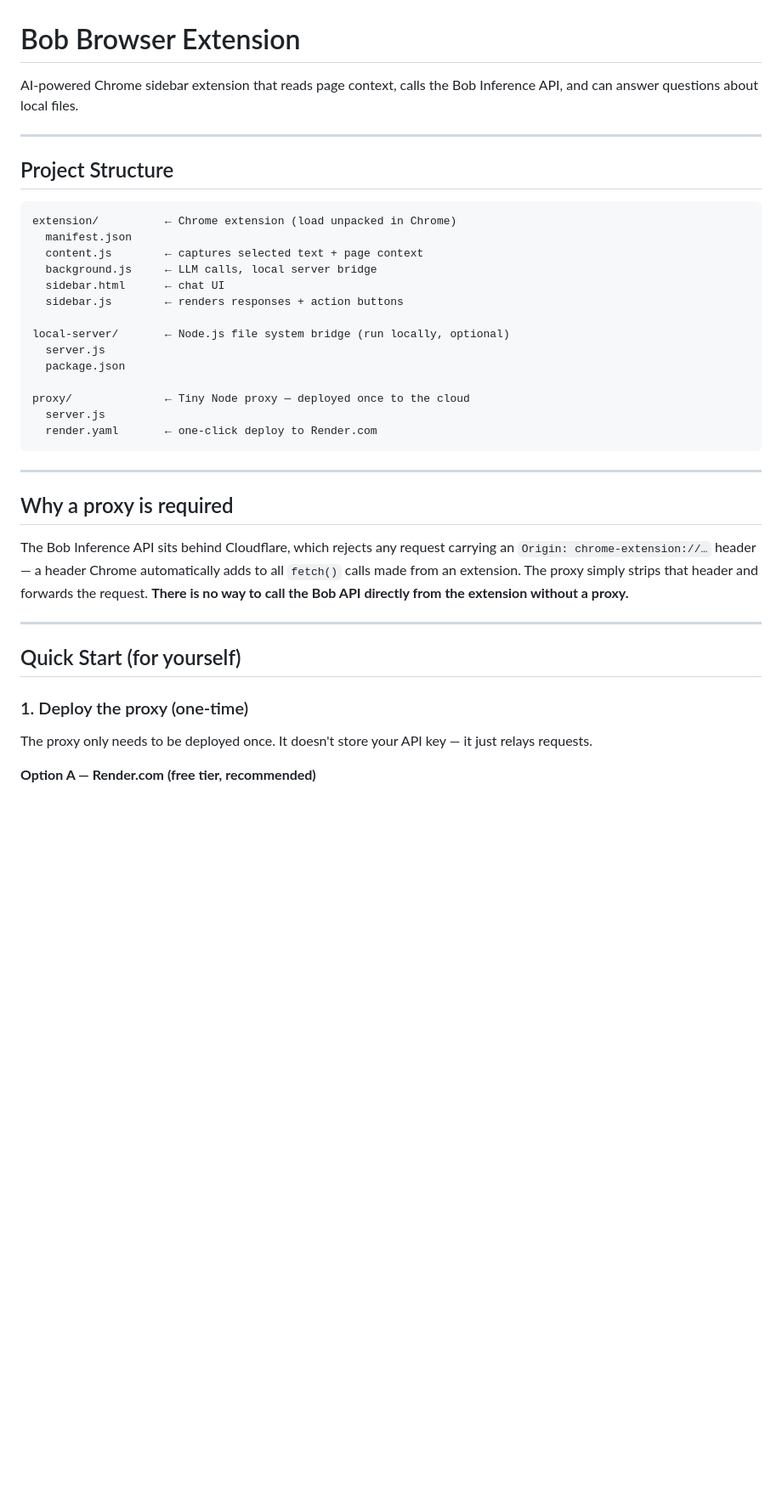
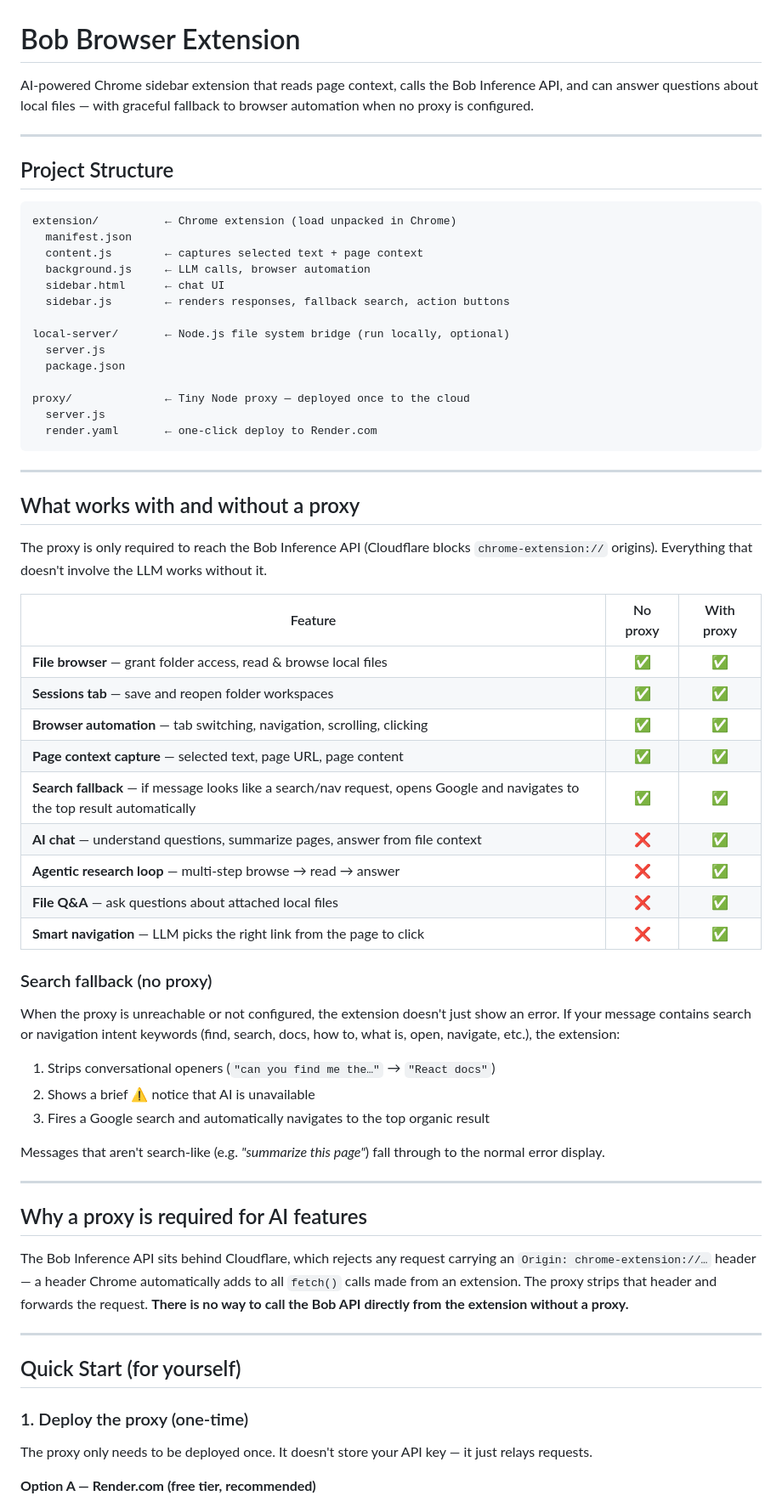
Before and after one commit to riminator/bob-google-extension, a Markdown page: README.md, the part around one of its changes. Shown at 85% size. GitHub-like rendering; blank space fills up the shorter version.

```diff
--- a/README.md
+++ b/README.md
@@ -1,6 +1,8 @@
 # Bob Browser Extension
 
-AI-powered Chrome sidebar extension that reads page context, calls the Bob Inference API, and can answer questions about local files.
+AI-powered Chrome sidebar extension that reads page context, calls the Bob Inference API,
+and can answer questions about local files — with graceful fallback to browser automation
+when no proxy is configured.
 
 ---
 
@@ -10,9 +12,9 @@ AI-powered Chrome sidebar extension that reads page context, calls the Bob Infer
 extension/          ← Chrome extension (load unpacked in Chrome)
   manifest.json
   content.js        ← captures selected text + page context
-  background.js     ← LLM calls, local server bridge
+  background.js     ← LLM calls, browser automation
   sidebar.html      ← chat UI
-  sidebar.js        ← renders responses + action buttons
+  sidebar.js        ← renders responses, fallback search, action buttons
 
 local-server/       ← Node.js file system bridge (run locally, optional)
   server.js
@@ -25,11 +27,44 @@ proxy/              ← Tiny Node proxy — deployed once to the cloud
 
 ---
 
-## Why a proxy is required
+## What works with and without a proxy
 
-The Bob Inference API sits behind Cloudflare, which rejects any request carrying an
-`Origin: chrome-extension://…` header — a header Chrome automatically adds to all
-`fetch()` calls made from an extension. The proxy simply strips that header and
+The proxy is only required to reach the Bob Inference API (Cloudflare blocks
+`chrome-extension://` origins). Everything that doesn't involve the LLM works
+without it.
+
+| Feature | No proxy | With proxy |
+|---|:---:|:---:|
+| **File browser** — grant folder access, read & browse local files | ✅ | ✅ |
+| **Sessions tab** — save and reopen folder workspaces | ✅ | ✅ |
+| **Browser automation** — tab switching, navigation, scrolling, clicking | ✅ | ✅ |
+| **Page context capture** — selected text, page URL, page content | ✅ | ✅ |
+| **Search fallback** — if message looks like a search/nav request, opens Google and navigates to the top result automatically | ✅ | ✅ |
+| **AI chat** — understand questions, summarize pages, answer from file context | ❌ | ✅ |
+| **Agentic research loop** — multi-step browse → read → answer | ❌ | ✅ |
+| **File Q&A** — ask questions about attached local files | ❌ | ✅ |
+| **Smart navigation** — LLM picks the right link from the page to click | ❌ | ✅ |
+
+### Search fallback (no proxy)
+
+When the proxy is unreachable or not configured, the extension doesn't just
+show an error. If your message contains search or navigation intent keywords
+(find, search, docs, how to, what is, open, navigate, etc.), the extension:
+
+1. Strips conversational openers (`"can you find me the…"` → `"React docs"`)
+2. Shows a brief ⚠️ notice that AI is unavailable
+3. Fires a Google search and automatically navigates to the top organic result
+
+Messages that aren't search-like (e.g. *"summarize this page"*) fall through
+to the normal error display.
+
+---
+
+## Why a proxy is required for AI features
+
+The Bob Inference API sits behind Cloudflare, which rejects any request carrying
+an `Origin: chrome-extension://…` header — a header Chrome automatically adds to
+all `fetch()` calls made from an extension. The proxy strips that header and
 forwards the request. **There is no way to call the Bob API directly from the
 extension without a proxy.**
 
@@ -39,8 +74,8 @@ extension without a proxy.**
 
 ### 1. Deploy the proxy (one-time)
 
-The proxy only needs to be deployed once. It doesn't store your API key — it just
-relays requests.
+The proxy only needs to be deployed once. It doesn't store your API key — it
+just relays requests.
 
 **Option A — Render.com (free tier, recommended)**
 
```
Also changed, not shown: other parts of README.md (+56 -18 lines).
